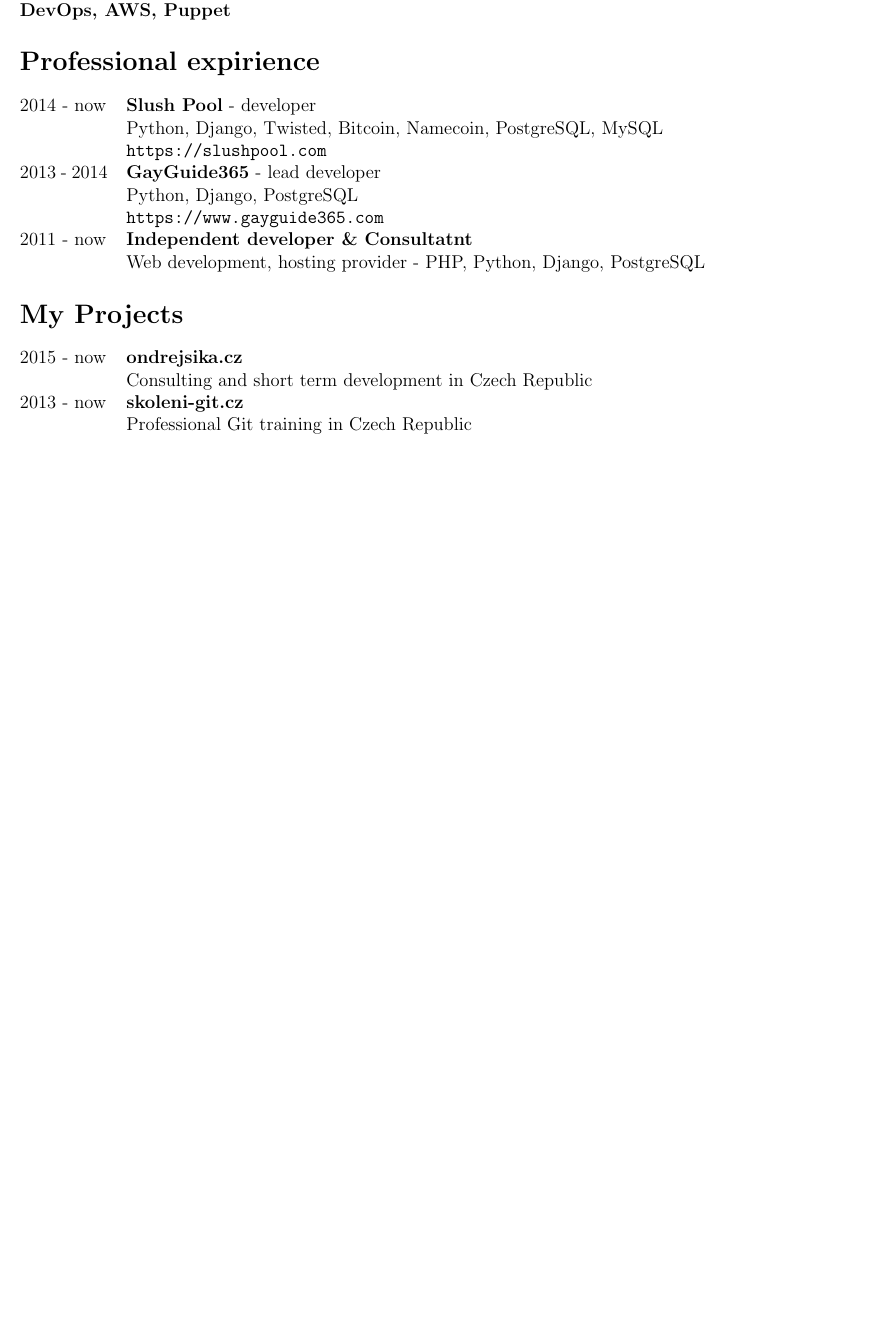
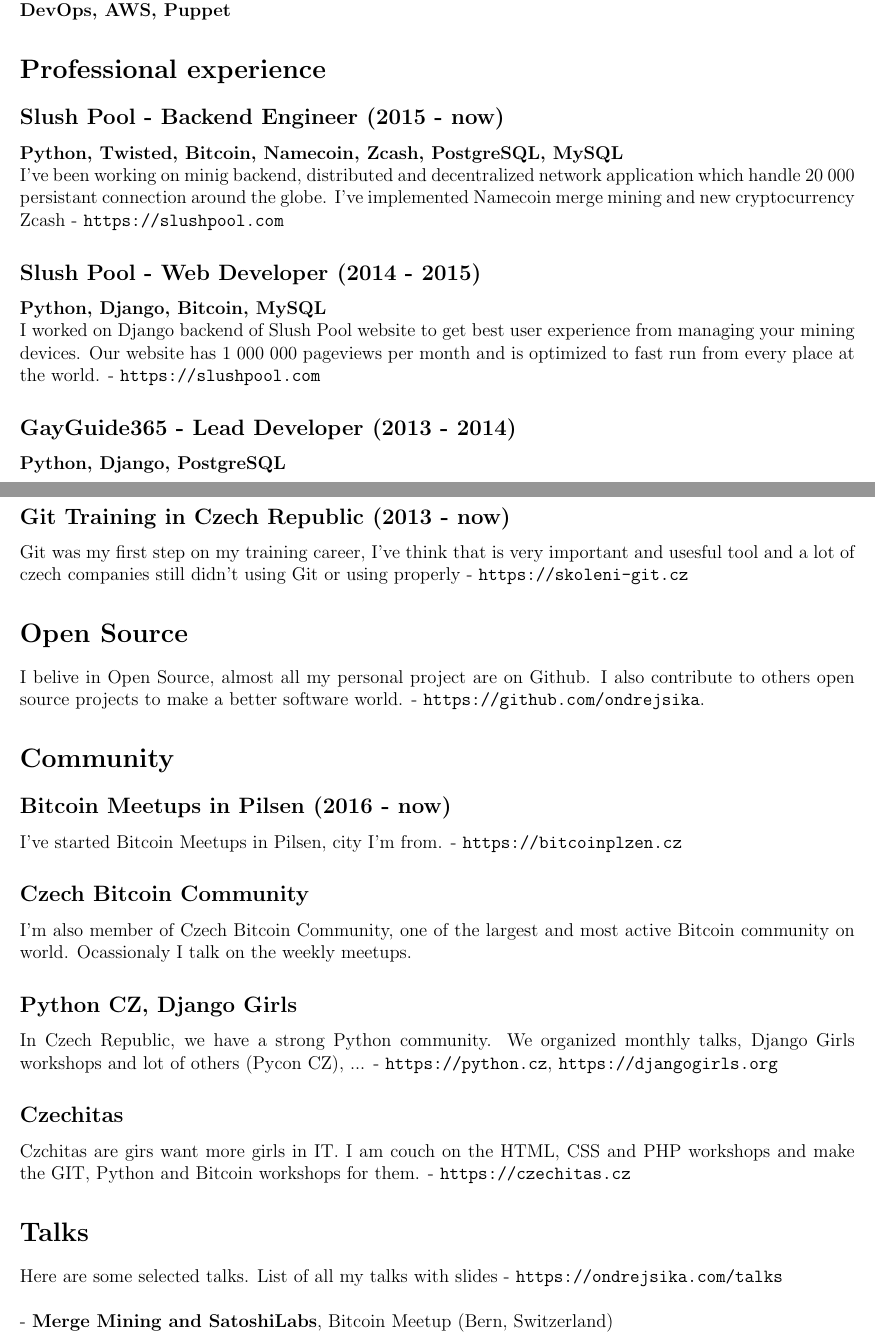
Before and after one commit to ondrejsika/resume, a LaTeX CV (ondrej_sika_resume.tex): part of the page before the commit and two parts of pages 1 and 2 of 3 after it, the two joined at a grey line, cut so that both start at the same text, the shorter picture padded with empty space. Compiled offline with pdfLaTeX.

Commit message:
add a lot of details

```diff
--- a/ondrej_sika_resume.tex
+++ b/ondrej_sika_resume.tex
@@ -43,2 +37,0 @@
-{\bf DevOps, AWS, Puppet} & \\
-\end{tabular}
@@ -45,30 +42,16 @@
+{\bf DevOps, AWS, Puppet}
 
-\section*{Professional expirience}
-\begin{tabular}{@{}p{2cm}l}
-2014 - now & {\bf Slush Pool} - developer\\
- & Python, Django, Twisted, Bitcoin, Namecoin, PostgreSQL, MySQL\\
- & \texttt{https://slushpool.com}\\
-2013 - 2014 & {\bf GayGuide365} - lead developer\\
- & Python, Django, PostgreSQL\\
- & \texttt{https://www.gayguide365.com}\\
-2011 - now & {\bf Independent developer \& Consultatnt}\\
- & Web development, hosting provider - PHP, Python, Django, PostgreSQL\\
-\end{tabular}
+\section*{Professional experience}
+\subsection*{Slush Pool - Backend Engineer (2015 - now)}
+{\bf Python, Twisted, Bitcoin, Namecoin, Zcash, PostgreSQL, MySQL}
 
-\section*{My Projects}
-\begin{tabular}{@{}p{2cm}l}
-2015 - now & {\bf ondrejsika.cz}\\
- & Consulting and short term development in Czech Republic\\
-2013 - now & {\bf skoleni-git.cz}\\
- & Professional Git training in Czech Republic\\
-\end{tabular}
+I've been working on minig backend, distributed and decentralized network application which handle 20~000 persistant connection around the globe. I've implemented Namecoin merge mining and new cryptocurrency Zcash - \texttt{https://slushpool.com}
 
-%\section*{Education}
-%\begin{tabular}{@{}p{2cm}l}
-%2014 - 2015 & {\bf Charles University} in Prague, Faculty of Mathematics and Physics\\
-% & Computer Science\\
-%2012  & {\bf University of West Bohemia} in Pilsen, Faculty of Applied Sciences\\
-% & Computer Engeneering\\
-%2008 - 2012 & {\bf The Secondary School of Electrical Engineering}\\
-% & Electrical engeneering \& IT\\
-%\end{tabular}
+\subsection*{\large \bf Slush Pool - Web Developer (2014 - 2015)}
+{\bf Python, Django, Bitcoin, MySQL}
+
+I worked on Django backend of Slush Pool website to get best user experience from managing your mining devices. Our website has 1~000~000 pageviews per month and is optimized to fast run from every place at the world. - \texttt{https://slushpool.com}
+
+
+\subsection*{GayGuide365 - Lead Developer (2013 - 2014)}
+{\bf Python, Django, PostgreSQL}\\
@@ -74,0 +72,29 @@
+\subsection*{Git Training in Czech Republic (2013 - now)}
+Git was my first step on my training career, I've think that is very important and usesful tool and a lot of czech companies still didn't using Git or using properly - \texttt{https://skoleni-git.cz}
+
+\section*{Open Source}
+
+I belive in Open Source, almost all my personal project are on Github. I also contribute to others open source projects to make a better software world. - \texttt{https://github.com/ondrejsika}.
+
+
+\section*{Community}
+
+\subsection*{Bitcoin Meetups in Pilsen (2016 - now)}
+I've started Bitcoin Meetups in Pilsen, city I'm from. - \texttt{https://bitcoinplzen.cz}
+
+\subsection*{Czech Bitcoin Community}
+I'm also member of Czech Bitcoin Community, one of the largest and most active Bitcoin community on world. Ocassionaly I talk on the weekly meetups.
+
+\subsection*{Python CZ, Django Girls}
+In Czech Republic, we have a strong Python community. We organized monthly talks, Django Girls workshops and lot of others (Pycon CZ), ... - \texttt{https://python.cz}, \texttt{https://djangogirls.org}
+
+\subsection*{Czechitas}
+Czchitas are girs want more girls in IT. I am couch on the HTML, CSS and PHP workshops and make the GIT, Python and Bitcoin workshops for them. - \texttt{https://czechitas.cz}
+
+
+\section*{Talks}
+
+Here are some selected talks. List of all my talks with slides - \texttt{https://ondrejsika.com/talks}\\
+
+- {\bf Merge Mining and SatoshiLabs}, Bitcoin Meetup (Bern, Switzerland)\\
+- {\bf Merge Mining and Sidechains}, Bitcoin Meetup (Prague, Czech Republic)\\
```
Also changed, not shown: ondrej_sika_resume.tex (43 more changed lines).
